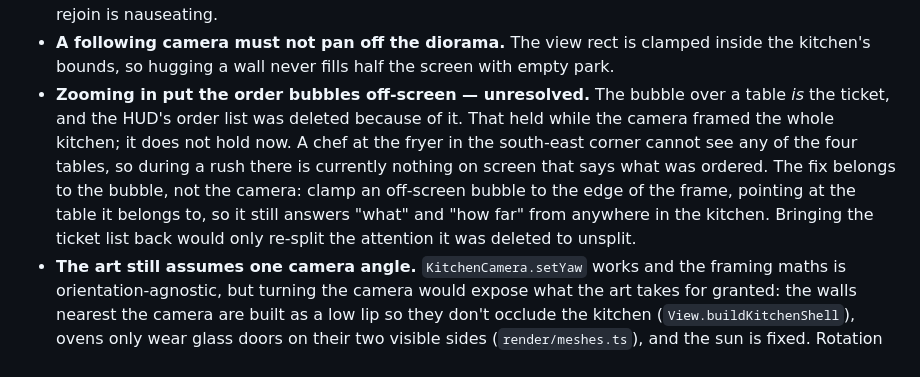
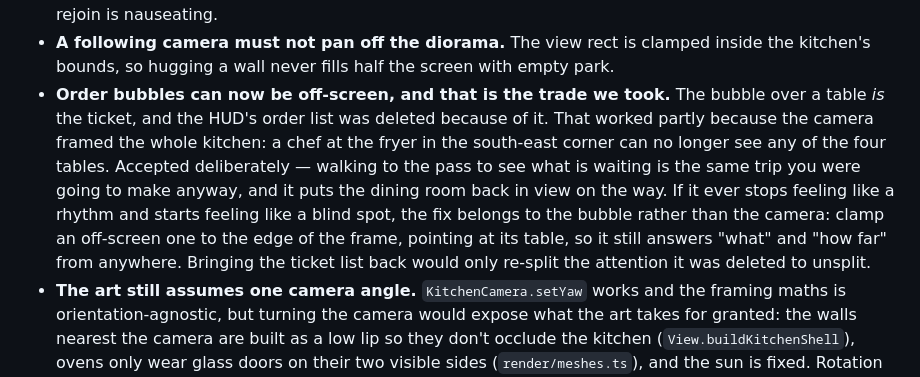
Before and after one commit to Jason-vh/cookd, a Markdown page: README.md, the part around the change. GitHub-like rendering.

Commit message:
docs: the off-screen order bubble is a trade, not a bug
Recorded as unresolved when the following camera landed. It is a
deliberate choice: the walk to the pass to read the room is the trip you
were already making. The escape hatch (clamp the bubble to the frame
edge) stays written down for the day it stops reading as rhythm.

```diff
--- a/README.md
+++ b/README.md
@@ -672,15 +672,17 @@ These cost real debugging time and will bite again:
 - **A following camera must not pan off the diorama.** The view rect is clamped
   inside the kitchen's bounds, so hugging a wall never fills half the screen
   with empty park.
-- **Zooming in put the order bubbles off-screen — unresolved.** The bubble over
-  a table *is* the ticket, and the HUD's order list was deleted because of it.
-  That held while the camera framed the whole kitchen; it does not hold now. A
-  chef at the fryer in the south-east corner cannot see any of the four tables,
-  so during a rush there is currently nothing on screen that says what was
-  ordered. The fix belongs to the bubble, not the camera: clamp an off-screen
-  bubble to the edge of the frame, pointing at the table it belongs to, so it
-  still answers "what" and "how far" from anywhere in the kitchen. Bringing the
-  ticket list back would only re-split the attention it was deleted to unsplit.
+- **Order bubbles can now be off-screen, and that is the trade we took.** The
+  bubble over a table *is* the ticket, and the HUD's order list was deleted
+  because of it. That worked partly because the camera framed the whole kitchen:
+  a chef at the fryer in the south-east corner can no longer see any of the four
+  tables. Accepted deliberately — walking to the pass to see what is waiting is
+  the same trip you were going to make anyway, and it puts the dining room back
+  in view on the way. If it ever stops feeling like a rhythm and starts feeling
+  like a blind spot, the fix belongs to the bubble rather than the camera: clamp
+  an off-screen one to the edge of the frame, pointing at its table, so it still
+  answers "what" and "how far" from anywhere. Bringing the ticket list back would
+  only re-split the attention it was deleted to unsplit.
 - **The art still assumes one camera angle.** `KitchenCamera.setYaw` works and
   the framing maths is orientation-agnostic, but turning the camera would expose
   what the art takes for granted: the walls nearest the camera are built as a low
```
